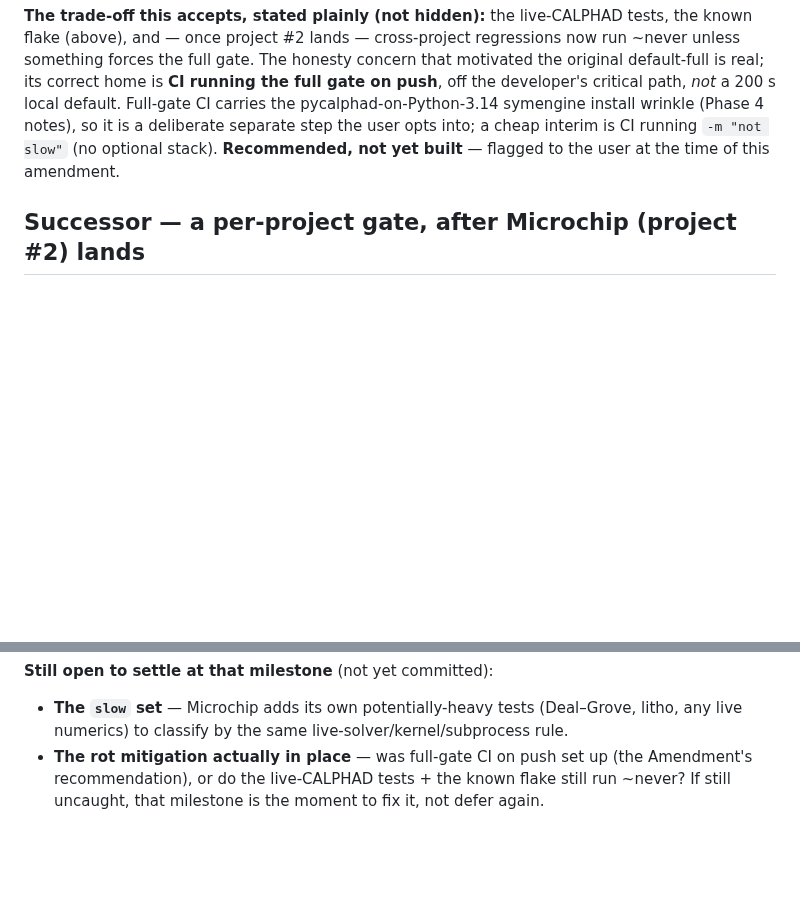
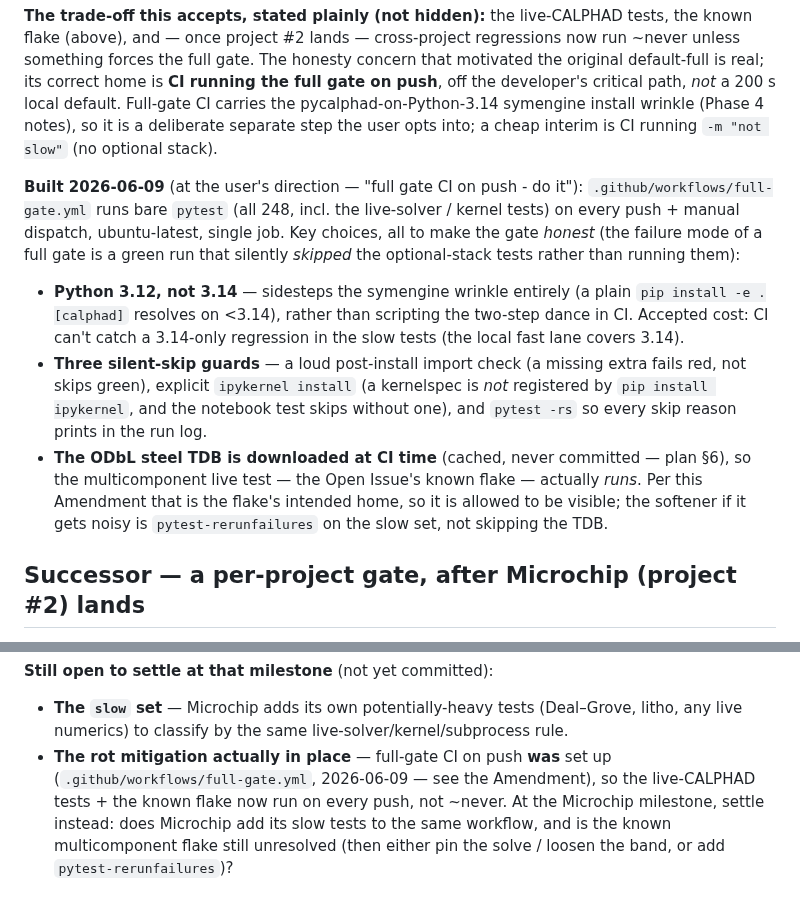
Before and after one commit to BoykoNeov/steel-sim, a Markdown page: docs/decisions/0003-test-execution-policy.md, 2 parts joined by grey strips. Drawn GitHub-style; blank space fills up the shorter version.

Commit message:
Add full-gate CI on push (ADR 0003 Amendment's rot mitigation)
The tiered gate moved the routine local gate to the fast lane (`-m "not
slow"`), accepting that the live-CALPHAD tests, the known multicomponent
flake, and later cross-project regressions then run ~never. ADR 0003's
Amendment named the fix — "CI running the full gate on push" — but left it
unbuilt. This builds it.

`.github/workflows/full-gate.yml`: bare `pytest` (all 248, incl. the
live-solver / notebook-kernel tests) on every push + manual dispatch,
ubuntu-latest. Honesty-first design, since a full gate's failure mode is a
green run that silently *skipped* the optional stacks rather than running them:

- Python 3.12, not the local 3.14 — a plain `pip install -e .[calphad]`
  resolves on <3.14, sidestepping the symengine-wheel dance in CI.
- Three silent-skip guards: a loud post-install import check (a missing extra
  fails red, not green-skips), explicit `ipykernel install` (a kernelspec is
  not registered by `pip install ipykernel`), and `pytest -rs` (prints every
  skip reason in the log).
- The ODbL steel TDB is downloaded at CI time (cached, never committed) so the
  multicomponent live test — the Open Issue's known flake — actually runs and
  is allowed to be visible, per the Amendment.

Records it built in ADR 0003 (Amendment + Successor) and adds a status badge.

Co-Authored-By: Claude Opus 4.8 <noreply@anthropic.com>

```diff
--- a/docs/decisions/0003-test-execution-policy.md
+++ b/docs/decisions/0003-test-execution-policy.md
@@ -178,8 +178,27 @@ the original default-full is real; its correct home is **CI running the full gat
 push**, off the developer's critical path, *not* a 200 s local default. Full-gate CI
 carries the pycalphad-on-Python-3.14 symengine install wrinkle (Phase 4 notes), so it
 is a deliberate separate step the user opts into; a cheap interim is CI running
-`-m "not slow"` (no optional stack). **Recommended, not yet built** — flagged to the
-user at the time of this amendment.
+`-m "not slow"` (no optional stack).
+
+**Built 2026-06-09** (at the user's direction — "full gate CI on push - do it"):
+`.github/workflows/full-gate.yml` runs bare `pytest` (all 248, incl. the live-solver /
+kernel tests) on every push + manual dispatch, ubuntu-latest, single job. Key choices,
+all to make the gate *honest* (the failure mode of a full gate is a green run that
+silently *skipped* the optional-stack tests rather than running them):
+
+- **Python 3.12, not 3.14** — sidesteps the symengine wrinkle entirely (a plain
+  `pip install -e .[calphad]` resolves on <3.14), rather than scripting the two-step
+  dance in CI. Accepted cost: CI can't catch a 3.14-only regression in the slow tests
+  (the local fast lane covers 3.14).
+- **Three silent-skip guards** — a loud post-install import check (a missing extra
+  fails red, not skips green), explicit `ipykernel install` (a kernelspec is *not*
+  registered by `pip install ipykernel`, and the notebook test skips without one), and
+  `pytest -rs` so every skip reason prints in the run log.
+- **The ODbL steel TDB is downloaded at CI time** (cached, never committed — plan §6),
+  so the multicomponent live test — the Open Issue's known flake — actually *runs*.
+  Per this Amendment that is the flake's intended home, so it is allowed to be visible;
+  the softener if it gets noisy is `pytest-rerunfailures` on the slow set, not skipping
+  the TDB.
 
 ## Successor — a per-project gate, after Microchip (project #2) lands
 
@@ -204,6 +223,9 @@ point the mapping has two distinct entries to get right.
 
 - **The `slow` set** — Microchip adds its own potentially-heavy tests (Deal–Grove,
   litho, any live numerics) to classify by the same live-solver/kernel/subprocess rule.
-- **The rot mitigation actually in place** — was full-gate CI on push set up (the
-  Amendment's recommendation), or do the live-CALPHAD tests + the known flake still run
-  ~never? If still uncaught, that milestone is the moment to fix it, not defer again.
+- **The rot mitigation actually in place** — full-gate CI on push **was** set up
+  (`.github/workflows/full-gate.yml`, 2026-06-09 — see the Amendment), so the
+  live-CALPHAD tests + the known flake now run on every push, not ~never. At the
+  Microchip milestone, settle instead: does Microchip add its slow tests to the same
+  workflow, and is the known multicomponent flake still unresolved (then either pin the
+  solve / loosen the band, or add `pytest-rerunfailures`)?
```
